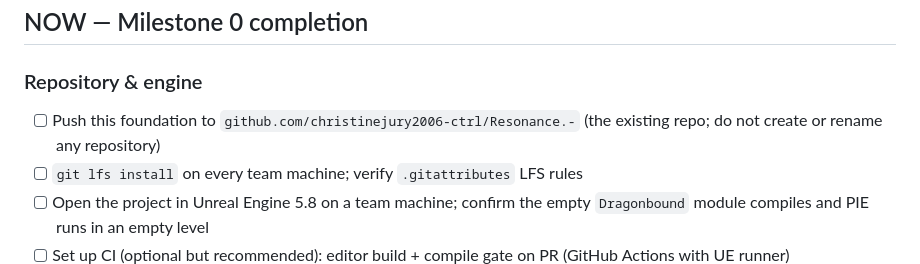
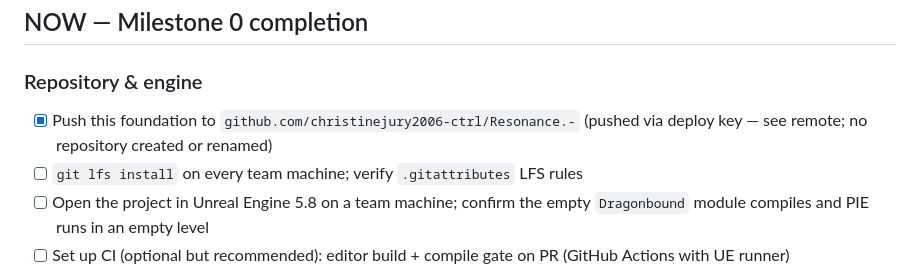
Before and after one commit to christinejury2006-ctrl/Resonance., a Markdown page: Docs/TODO.md, the part around the change. Rendered like a GitHub page.

Commit message:
M0: Mark repository push complete in TODO

```diff
--- a/Docs/TODO.md
+++ b/Docs/TODO.md
@@ -16,7 +16,7 @@
 
 ### Repository & engine
 
-- [ ] Push this foundation to `github.com/christinejury2006-ctrl/Resonance.-` (the existing repo; do not create or rename any repository)
+- [x] Push this foundation to `github.com/christinejury2006-ctrl/Resonance.-` (pushed via deploy key — see remote; no repository created or renamed)
 - [ ] `git lfs install` on every team machine; verify `.gitattributes` LFS rules
 - [ ] Open the project in Unreal Engine 5.8 on a team machine; confirm the
       empty `Dragonbound` module compiles and PIE runs in an empty level
```
